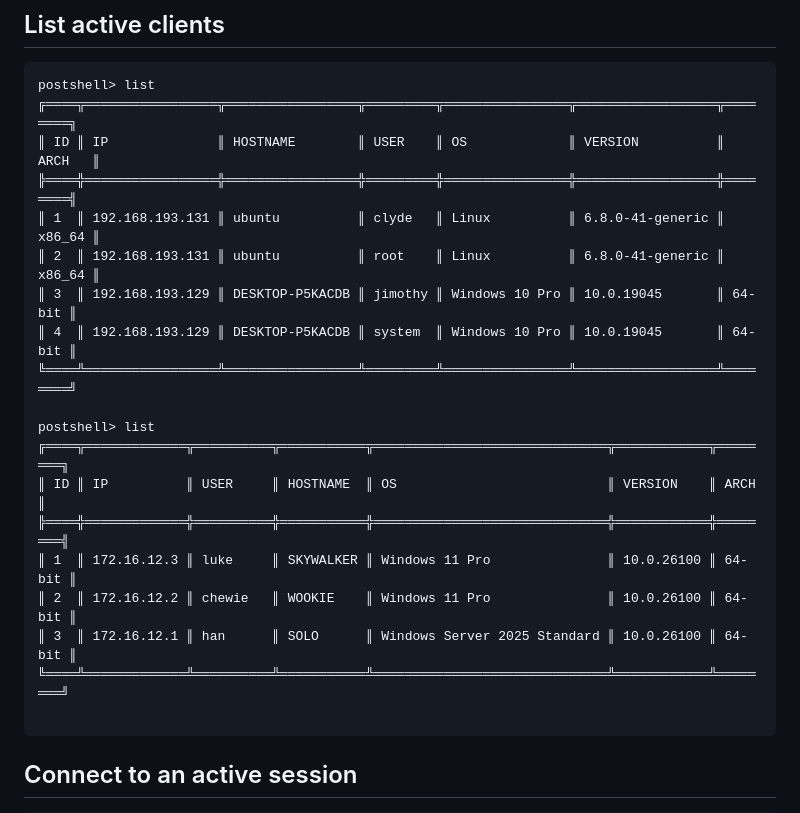
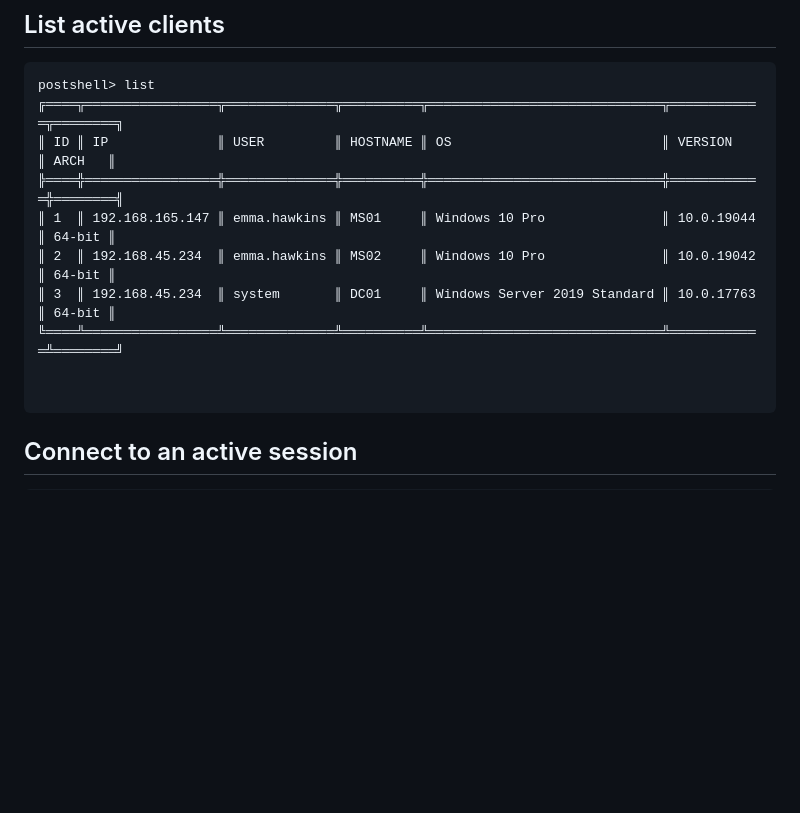
Before and after one commit to BwithE/postshell, a Markdown page: README.md, the part around the change. Drawn GitHub-style; blank space fills up the shorter version.

````diff
--- a/README.md
+++ b/README.md
@@ -153,23 +153,14 @@ powershell -ep bypass -NoProfile -WindowStyle Hidden -File client.ps1
 ## List active clients
 ```
 postshell> list
-╔════╦═════════════════╦═════════════════╦═════════╦════════════════╦══════════════════╦════════╗
-║ ID ║ IP              ║ HOSTNAME        ║ USER    ║ OS             ║ VERSION          ║ ARCH   ║
-╠════╬═════════════════╬═════════════════╬═════════╬════════════════╬══════════════════╬════════╣
-║ 1  ║ 192.168.193.131 ║ ubuntu          ║ clyde   ║ Linux          ║ 6.8.0-41-generic ║ x86_64 ║
-║ 2  ║ 192.168.193.131 ║ ubuntu          ║ root    ║ Linux          ║ 6.8.0-41-generic ║ x86_64 ║
-║ 3  ║ 192.168.193.129 ║ DESKTOP-P5KACDB ║ jimothy ║ Windows 10 Pro ║ 10.0.19045       ║ 64-bit ║
-║ 4  ║ 192.168.193.129 ║ DESKTOP-P5KACDB ║ system  ║ Windows 10 Pro ║ 10.0.19045       ║ 64-bit ║
-╚════╩═════════════════╩═════════════════╩═════════╩════════════════╩══════════════════╩════════╝
+╔════╦═════════════════╦══════════════╦══════════╦══════════════════════════════╦════════════╦════════╗
+║ ID ║ IP              ║ USER         ║ HOSTNAME ║ OS                           ║ VERSION    ║ ARCH   ║
+╠════╬═════════════════╬══════════════╬══════════╬══════════════════════════════╬════════════╬════════╣
+║ 1  ║ 192.168.165.147 ║ emma.hawkins ║ MS01     ║ Windows 10 Pro               ║ 10.0.19044 ║ 64-bit ║
+║ 2  ║ 192.168.45.234  ║ emma.hawkins ║ MS02     ║ Windows 10 Pro               ║ 10.0.19042 ║ 64-bit ║
+║ 3  ║ 192.168.45.234  ║ system       ║ DC01     ║ Windows Server 2019 Standard ║ 10.0.17763 ║ 64-bit ║
+╚════╩═════════════════╩══════════════╩══════════╩══════════════════════════════╩════════════╩════════╝
 
-postshell> list
-╔════╦═════════════╦══════════╦═══════════╦══════════════════════════════╦════════════╦════════╗
-║ ID ║ IP          ║ USER     ║ HOSTNAME  ║ OS                           ║ VERSION    ║ ARCH   ║
-╠════╬═════════════╬══════════╬═══════════╬══════════════════════════════╬════════════╬════════╣
-║ 1  ║ 172.16.12.3 ║ luke     ║ SKYWALKER ║ Windows 11 Pro               ║ 10.0.26100 ║ 64-bit ║
-║ 2  ║ 172.16.12.2 ║ chewie   ║ WOOKIE    ║ Windows 11 Pro               ║ 10.0.26100 ║ 64-bit ║
-║ 3  ║ 172.16.12.1 ║ han      ║ SOLO      ║ Windows Server 2025 Standard ║ 10.0.26100 ║ 64-bit ║
-╚════╩═════════════╩══════════╩═══════════╩══════════════════════════════╩════════════╩════════╝
 
 ```
 
````
